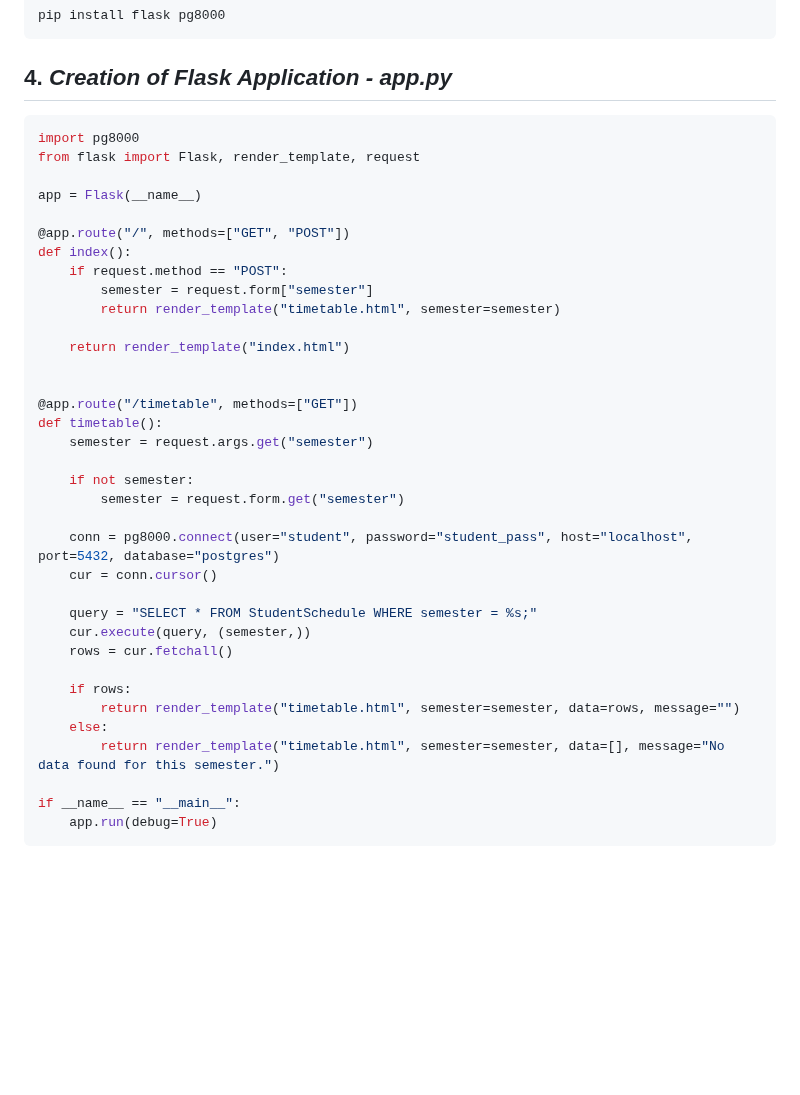
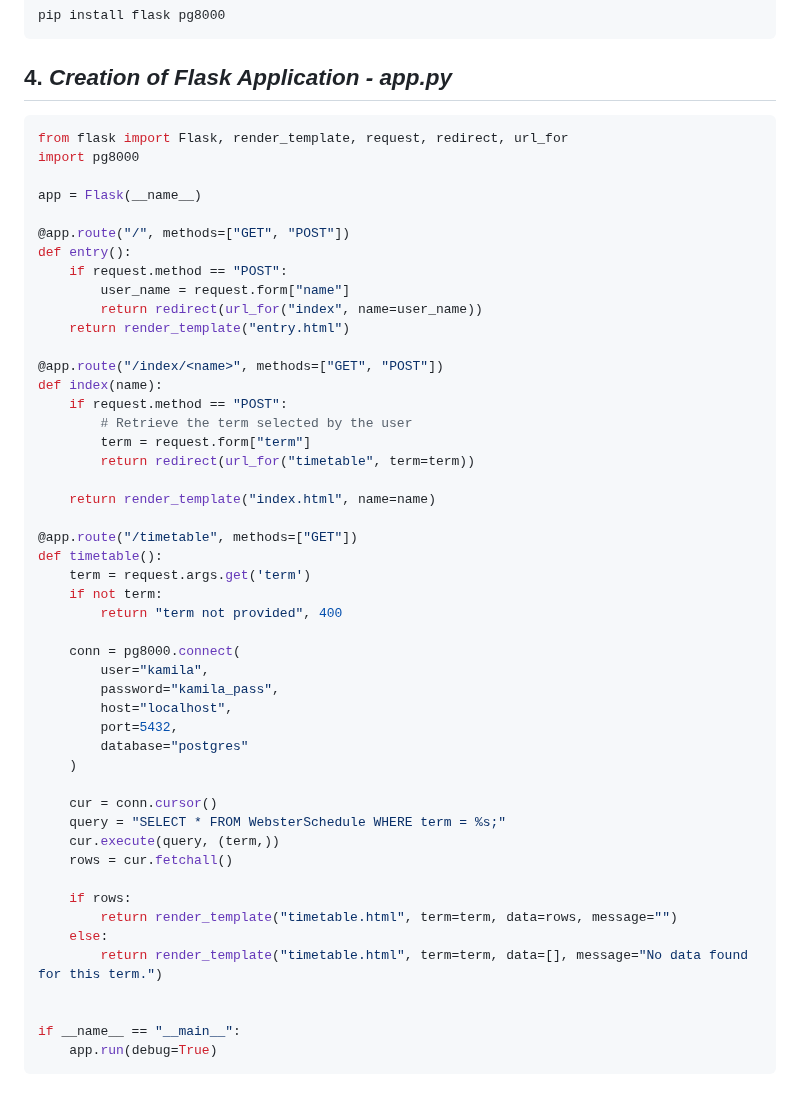
Before and after one commit to KamilaOtabekova/Mini-project-of-Kamila-Otabekova, a Markdown page: README.md, the part around the change. Rendered like a GitHub page; blank space fills up the shorter version.

````diff
--- a/README.md
+++ b/README.md
@@ -109,38 +109,51 @@ pip install flask pg8000
 ## 4. *Creation of Flask Application - app.py*
 
 ```python
+from flask import Flask, render_template, request, redirect, url_for
 import pg8000
-from flask import Flask, render_template, request
 
 app = Flask(__name__)
 
 @app.route("/", methods=["GET", "POST"])
-def index():
+def entry():
     if request.method == "POST":
-        semester = request.form["semester"]
-        return render_template("timetable.html", semester=semester)
+        user_name = request.form["name"]
+        return redirect(url_for("index", name=user_name))
+    return render_template("entry.html")
 
-    return render_template("index.html")
+@app.route("/index/<name>", methods=["GET", "POST"])
+def index(name):
+    if request.method == "POST":
+        # Retrieve the term selected by the user
+        term = request.form["term"]
+        return redirect(url_for("timetable", term=term))
 
+    return render_template("index.html", name=name)
 
 @app.route("/timetable", methods=["GET"])
 def timetable():
-    semester = request.args.get("semester")
+    term = request.args.get('term')
+    if not term:
+        return "term not provided", 400
 
-    if not semester:
-        semester = request.form.get("semester")
+    conn = pg8000.connect(
+        user="kamila",
+        password="kamila_pass",
+        host="localhost",
+        port=5432,
+        database="postgres"
+    )
 
-    conn = pg8000.connect(user="student", password="student_pass", host="localhost", port=5432, database="postgres")
     cur = conn.cursor()
-
-    query = "SELECT * FROM StudentSchedule WHERE semester = %s;"
-    cur.execute(query, (semester,))
+    query = "SELECT * FROM WebsterSchedule WHERE term = %s;"
+    cur.execute(query, (term,))
     rows = cur.fetchall()
 
     if rows:
-        return render_template("timetable.html", semester=semester, data=rows, message="")
+        return render_template("timetable.html", term=term, data=rows, message="")
     else:
-        return render_template("timetable.html", semester=semester, data=[], message="No data found for this semester.")
+        return render_template("timetable.html", term=term, data=[], message="No data found for this term.")
+
 
 if __name__ == "__main__":
     app.run(debug=True)
````
